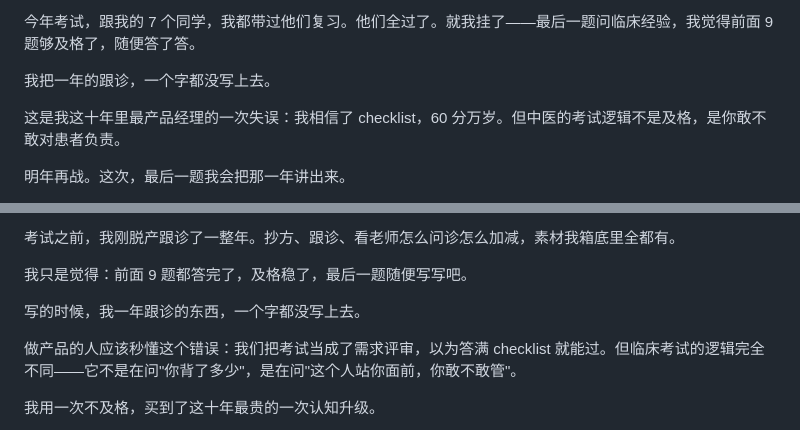
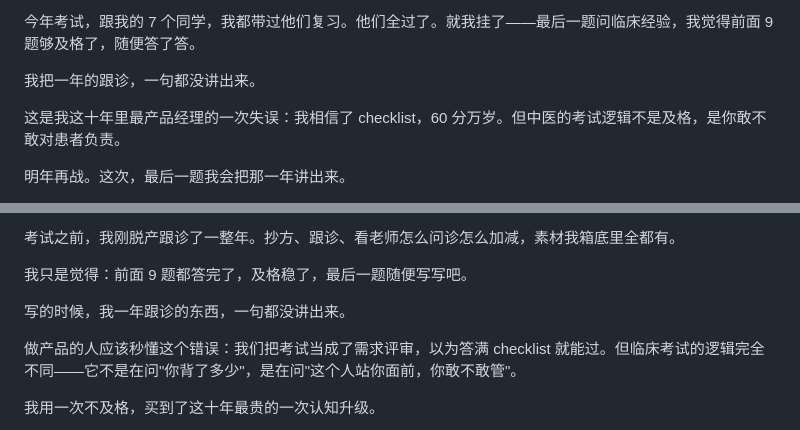
Before and after one commit to xiangziCC/xiaohongshu-tcm-kaige, a Markdown page: 首批内容包-人设与文案.md, 2 parts joined by grey strips. Rendered like a GitHub page.

Commit message:
fix: 面试形式下修正"写上去"表述 -> 首批内容包-人设与文案.md

```diff
--- a/首批内容包-人设与文案.md
+++ b/首批内容包-人设与文案.md
@@ -95,7 +95,7 @@
 
 今年考试，跟我的 7 个同学，我都带过他们复习。他们全过了。就我挂了——最后一题问临床经验，我觉得前面 9 题够及格了，随便答了答。
 
-我把一年的跟诊，一个字都没写上去。
+我把一年的跟诊，一句都没讲出来。
 
 这是我这十年里最产品经理的一次失误：我相信了 checklist，60 分万岁。但中医的考试逻辑不是及格，是你敢不敢对患者负责。
 
@@ -177,7 +177,7 @@
 
 我只是觉得：前面 9 题都答完了，及格稳了，最后一题随便写写吧。
 
-写的时候，我一年跟诊的东西，一个字都没写上去。
+写的时候，我一年跟诊的东西，一句都没讲出来。
 
 做产品的人应该秒懂这个错误：我们把考试当成了需求评审，以为答满 checklist 就能过。但临床考试的逻辑完全不同——它不是在问"你背了多少"，是在问"这个人站你面前，你敢不敢管"。
 
```
